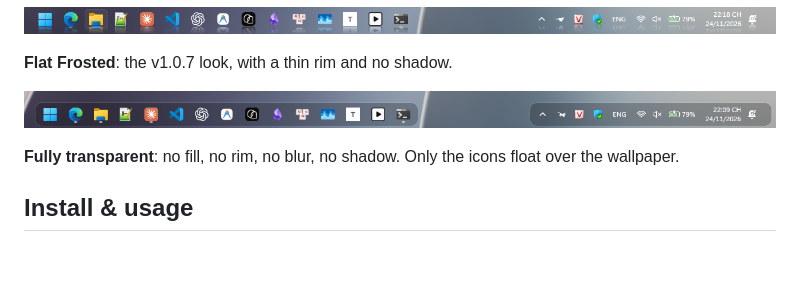
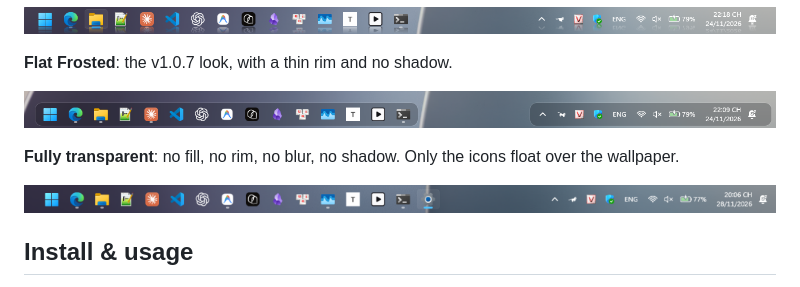
Before and after one commit to erikpuw/puwbar, a Markdown page: README.en.md, the part around the change. Drawn GitHub-style; pictures changed too: assets/screenshots/style-clear.png (added); blank space fills up the shorter version.

```diff
--- a/README.en.md
+++ b/README.en.md
@@ -63,6 +63,8 @@ Pick one in the settings window (left-click the tray icon).
 
 **Fully transparent**: no fill, no rim, no blur, no shadow. Only the icons float over the wallpaper.
 
+![Fully transparent style](assets/screenshots/style-clear.png)
+
 ## Install & usage
 
 1. If an older copy of PuwBar is currently running, exit it first (`Ctrl+Alt+F12` or **Exit PuwBar** in the System Tray).
```
Also changed, not shown: README.md (+2 -0 lines).
